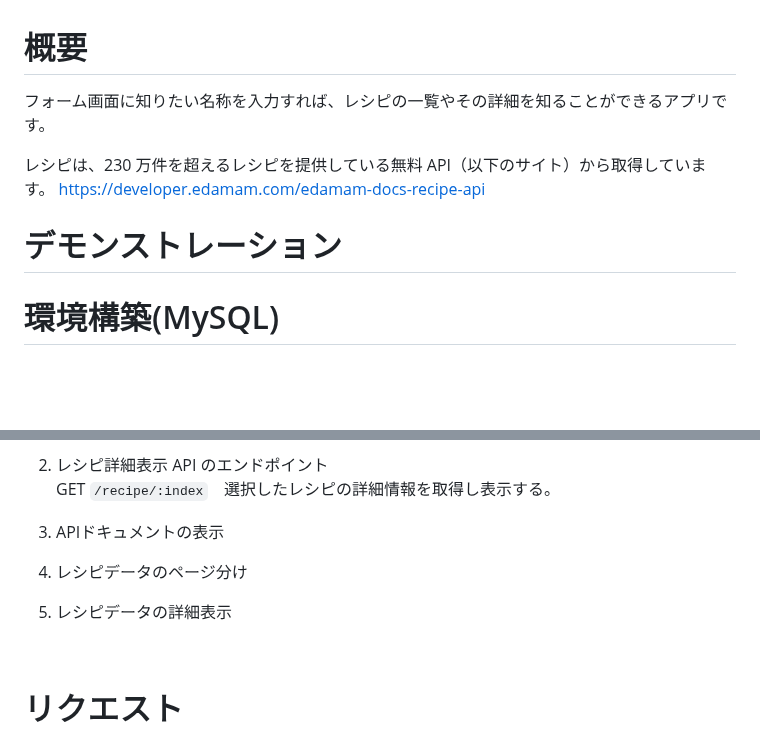
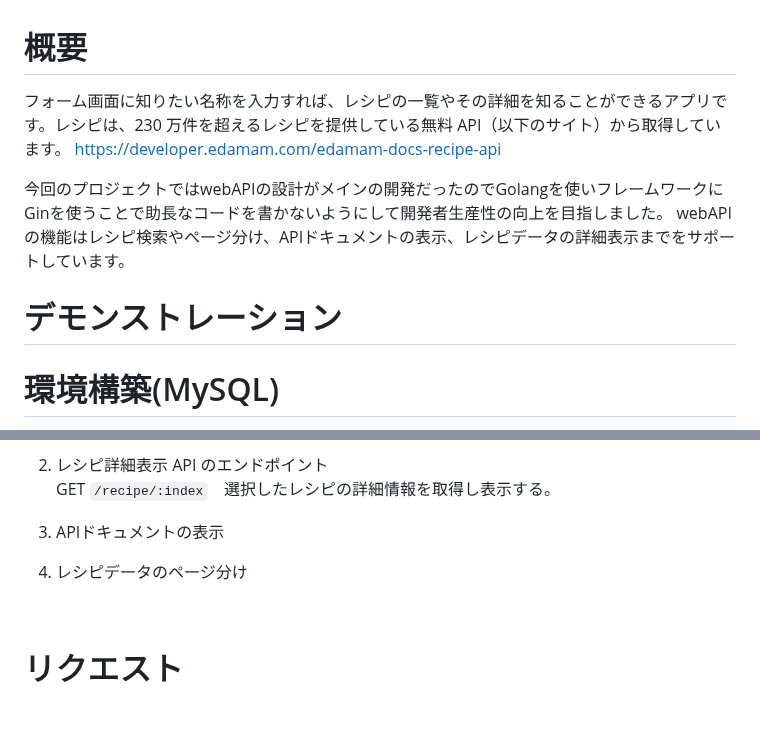
Before and after one commit to teamc-backendwebAPI/webAPI, a Markdown page: README.md, 2 parts joined by grey strips. Drawn GitHub-style; blank space fills up the shorter version.

```diff
--- a/README.md
+++ b/README.md
@@ -1,12 +1,15 @@
 # 概要
 
-フォーム画面に知りたい名称を入力すれば、レシピの一覧やその詳細を知ることができるアプリです。<br>
+フォーム画面に知りたい名称を入力すれば、レシピの一覧やその詳細を知ることができるアプリです。レシピは、230 万件を超えるレシピを提供している無料 API（以下のサイト）から取得しています。
+https://developer.edamam.com/edamam-docs-recipe-api
 
-レシピは、230 万件を超えるレシピを提供している無料 API（以下のサイト）から取得しています。
-https://developer.edamam.com/edamam-docs-recipe-api
-<br>
+今回のプロジェクトではwebAPIの設計がメインの開発だったのでGolangを使いフレームワークにGinを使うことで助長なコードを書かないようにして開発者生産性の向上を目指しました。
+webAPIの機能はレシピ検索やページ分け、APIドキュメントの表示、レシピデータの詳細表示までをサポートしています。
+
+
 
 # デモンストレーション
+
 
 # 環境構築(MySQL)
 
@@ -49,8 +52,6 @@ DB_DBNAME=c_auth
 3. APIドキュメントの表示
 
 4. レシピデータのページ分け
-
-5. レシピデータの詳細表示
 
 <br>
 
```
